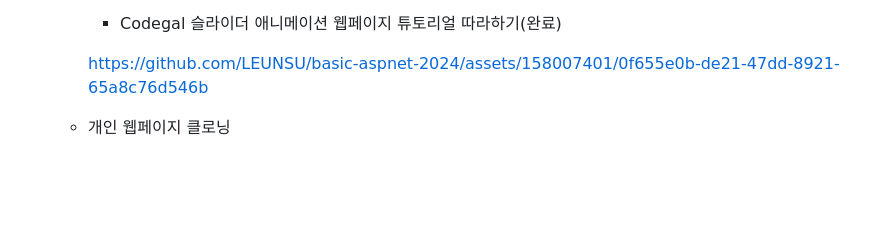
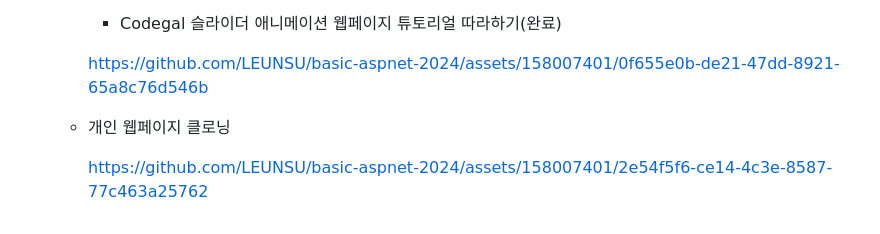
Before and after one commit to LEUNSU/basic-aspnet-2024, a Markdown page: README.md, the part around the change. Rendered like a GitHub page; blank space fills up the shorter version.

```diff
--- a/README.md
+++ b/README.md
@@ -254,3 +254,6 @@ IoT 개발자 ASP.NET 학습 리포지토리
 
 
     - 개인 웹페이지 클로닝
+
+
+        https://github.com/LEUNSU/basic-aspnet-2024/assets/158007401/2e54f5f6-ce14-4c3e-8587-77c463a25762
```
